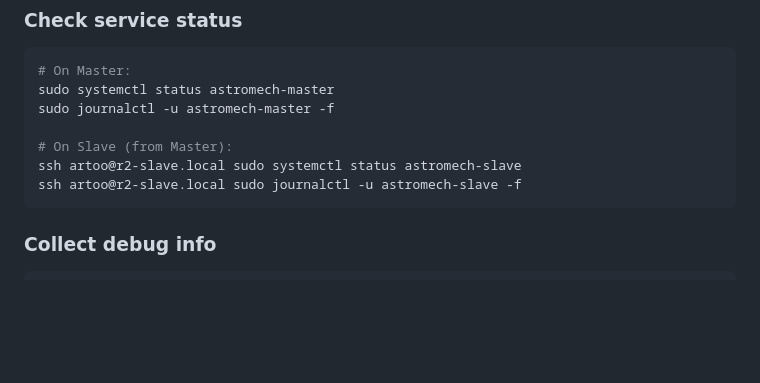
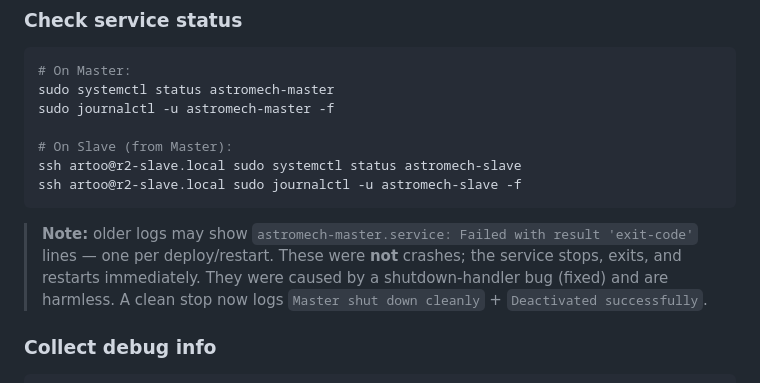
Before and after one commit to RickDnamps/AstromechOS, a Markdown page: HOWTO.md, the part around the change. Drawn GitHub-style; blank space fills up the shorter version.

Commit message:
Docs: note the (fixed) 'Failed with result exit-code' restart artifacts + the graceful-shutdown rule
HOWTO 'Check service status': note that older 'Failed with result exit-code' log lines were harmless restart artifacts (one per deploy), not crashes — now fixed (clean stop logs 'Master shut down cleanly' + 'Deactivated successfully'). CLAUDE.md (gitignored) Recovery-procedures section + the bd memory graceful-shutdown-handler-guarded updated separately.

Co-Authored-By: Claude Opus 4.7 <noreply@anthropic.com>

````diff
--- a/HOWTO.md
+++ b/HOWTO.md
@@ -432,6 +432,8 @@ ssh artoo@r2-slave.local sudo systemctl status astromech-slave
 ssh artoo@r2-slave.local sudo journalctl -u astromech-slave -f
 ```
 
+> **Note:** older logs may show `astromech-master.service: Failed with result 'exit-code'` lines — one per deploy/restart. These were **not** crashes; the service stops, exits, and restarts immediately. They were caused by a shutdown-handler bug (fixed) and are harmless. A clean stop now logs `Master shut down cleanly` + `Deactivated successfully`.
+
 ### Collect debug info
 
 ```bash
````
